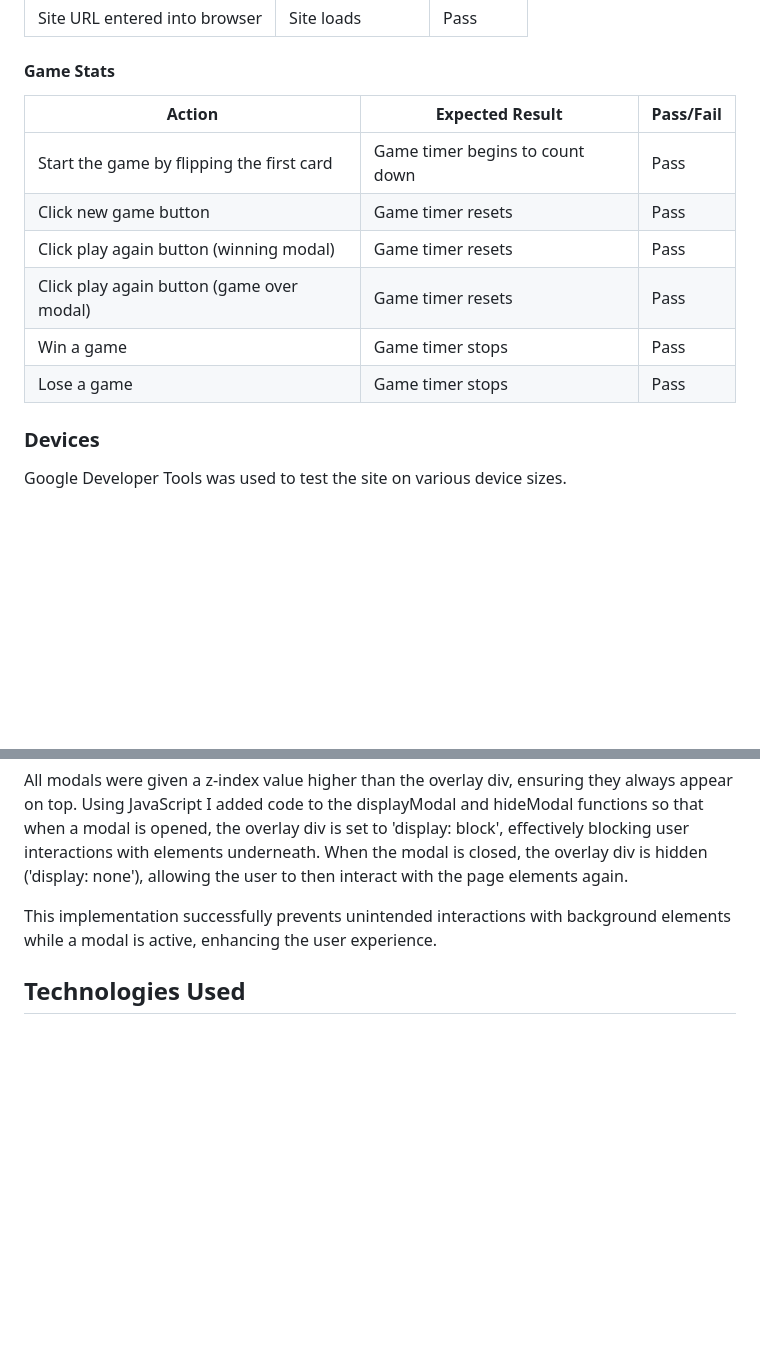
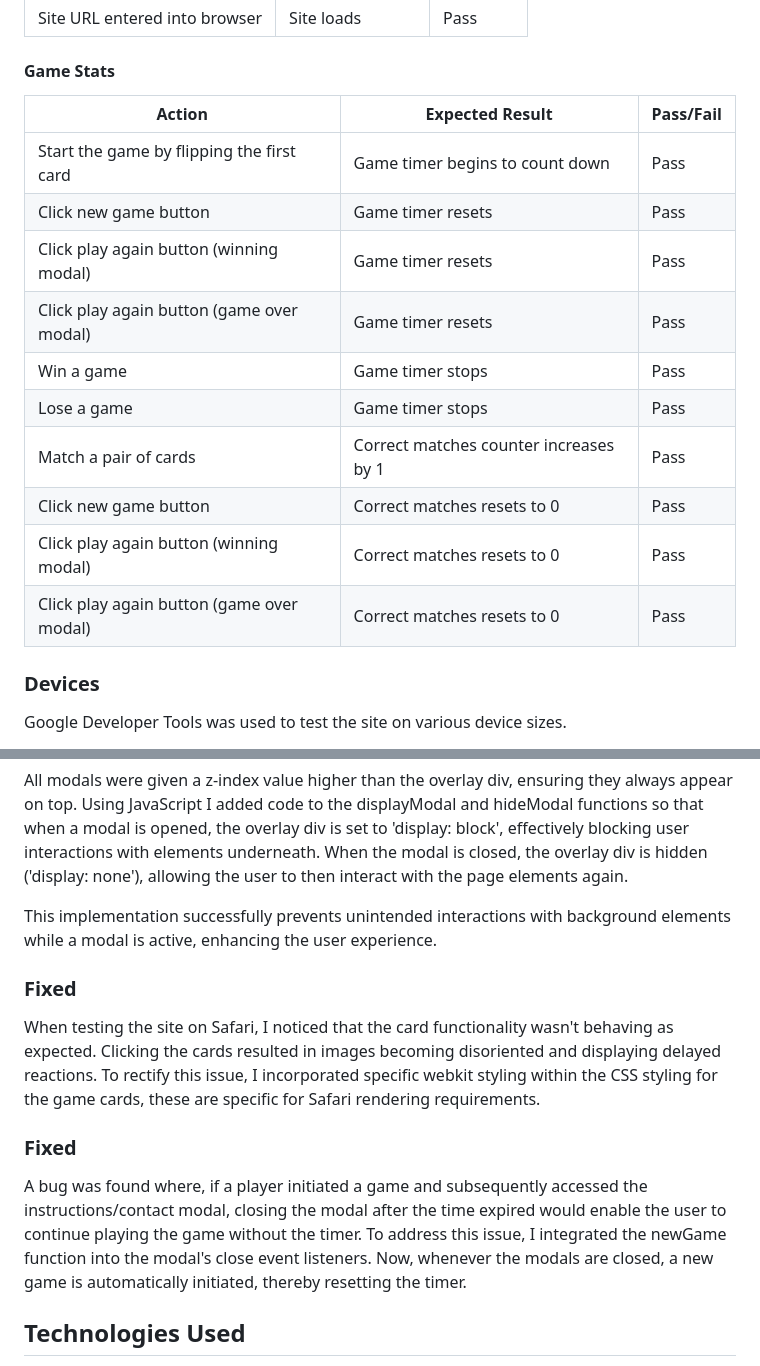
Before and after one commit to collingsandrew/milestone-two-project, a Markdown page: README.md, 2 parts joined by grey strips. Drawn GitHub-style; blank space fills up the shorter version.

Commit message:
Update readme testing section, functionality and bugs

```diff
--- a/README.md
+++ b/README.md
@@ -412,14 +412,19 @@ Google Lighthouse was used to test the page. The page performed well.
 
 #### Game Stats
 
-| Action                                        | Expected Result                   | Pass/Fail|
-| --------------------------------------------- |-----------------------------------|----------|
-| Start the game by flipping the first card     | Game timer begins to count down   | Pass     |
-| Click new game button                         | Game timer resets                 | Pass     |
-| Click play again button (winning modal)       | Game timer resets                 | Pass     |
-| Click play again button (game over modal)     | Game timer resets                 | Pass     |
-| Win a game                                    | Game timer stops                  | Pass     |
-| Lose a game                                   | Game timer stops                  | Pass     |
+| Action                                        | Expected Result                         | Pass/Fail|
+| --------------------------------------------- |-----------------------------------------|----------|
+| Start the game by flipping the first card     | Game timer begins to count down         | Pass     |
+| Click new game button                         | Game timer resets                       | Pass     |
+| Click play again button (winning modal)       | Game timer resets                       | Pass     |
+| Click play again button (game over modal)     | Game timer resets                       | Pass     |
+| Win a game                                    | Game timer stops                        | Pass     |
+| Lose a game                                   | Game timer stops                        | Pass     |
+| Match a pair of cards                         | Correct matches counter increases by 1  | Pass     |
+| Click new game button                         | Correct matches resets to 0             | Pass     |
+| Click play again button (winning modal)       | Correct matches resets to 0             | Pass     |
+| Click play again button (game over modal)     | Correct matches resets to 0             | Pass     |
+
 
 ### Devices
 
@@ -448,6 +453,14 @@ A bug was found that allowed users to interact with elements behind an open moda
 All modals were given a z-index value higher than the overlay div, ensuring they always appear on top. Using JavaScript I added code to the displayModal and hideModal functions so that when a modal is opened, the overlay div is set to 'display: block', effectively blocking user interactions with elements underneath. When the modal is closed, the overlay div is hidden ('display: none'), allowing the user to then interact with the page elements again.
 
 This implementation successfully prevents unintended interactions with background elements while a modal is active, enhancing the user experience.
+
+### Fixed
+
+When testing the site on Safari, I noticed that the card functionality wasn't behaving as expected. Clicking the cards resulted in images becoming disoriented and displaying delayed reactions. To rectify this issue, I incorporated specific webkit styling within the CSS styling for the game cards, these are specific for Safari rendering requirements.
+
+### Fixed
+
+A bug was found where, if a player initiated a game and subsequently accessed the instructions/contact modal, closing the modal after the time expired would enable the user to continue playing the game without the timer. To address this issue, I integrated the newGame function into the modal's close event listeners. Now, whenever the modals are closed, a new game is automatically initiated, thereby resetting the timer.
 
 ## Technologies Used
 
```
